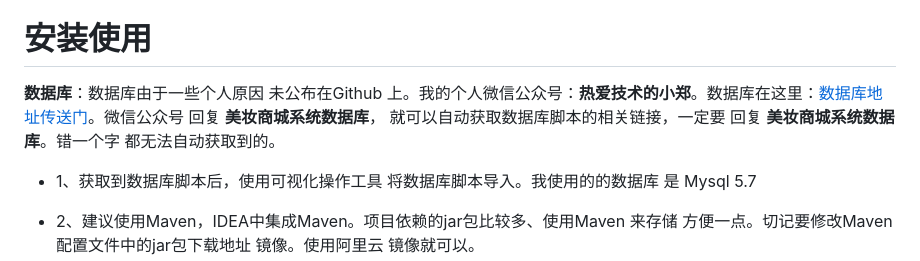
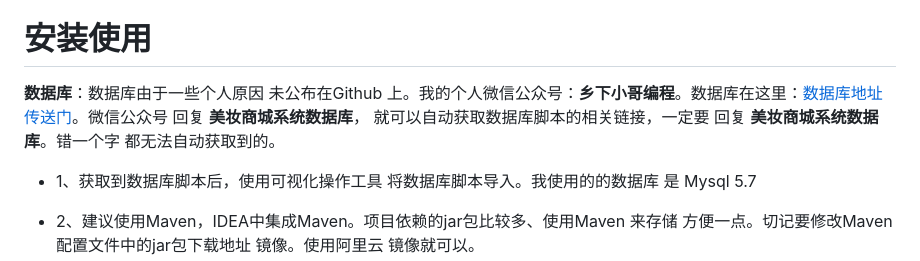
Before and after one commit to zhengyuzh/meizhuangshop, a Markdown page: README.md, the part around the change. Rendered like a GitHub page.

Commit message:
Update README.md
公众号名称变更~~

```diff
--- a/README.md
+++ b/README.md
@@ -2,7 +2,7 @@
 美妆商城系统使用说明
 
 # 安装使用
-**数据库**：数据库由于一些个人原因 未公布在Github 上。我的个人微信公众号：**热爱技术的小郑**。数据库在这里：<a href ="https://mbd.pub/o/bread/ZJmbmZpp" >数据库地址传送门</a>。微信公众号 回复 **美妆商城系统数据库**， 就可以自动获取数据库脚本的相关链接，一定要 回复 **美妆商城系统数据库**。错一个字 都无法自动获取到的。
+**数据库**：数据库由于一些个人原因 未公布在Github 上。我的个人微信公众号：**乡下小哥编程**。数据库在这里：<a href ="https://mbd.pub/o/bread/ZJmbmZpp" >数据库地址传送门</a>。微信公众号 回复 **美妆商城系统数据库**， 就可以自动获取数据库脚本的相关链接，一定要 回复 **美妆商城系统数据库**。错一个字 都无法自动获取到的。
 
 - 1、获取到数据库脚本后，使用可视化操作工具 将数据库脚本导入。我使用的的数据库 是 Mysql 5.7
 - 2、建议使用Maven，IDEA中集成Maven。项目依赖的jar包比较多、使用Maven 来存储 方便一点。切记要修改Maven 配置文件中的jar包下载地址 镜像。使用阿里云 镜像就可以。
```
